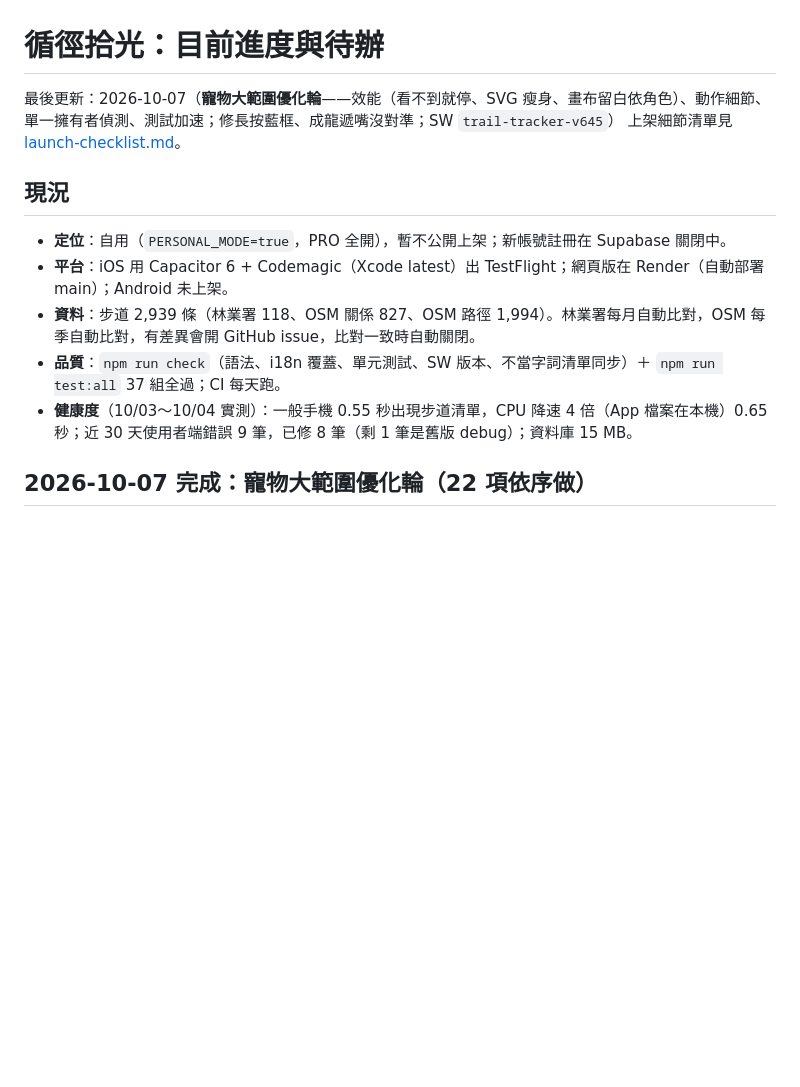
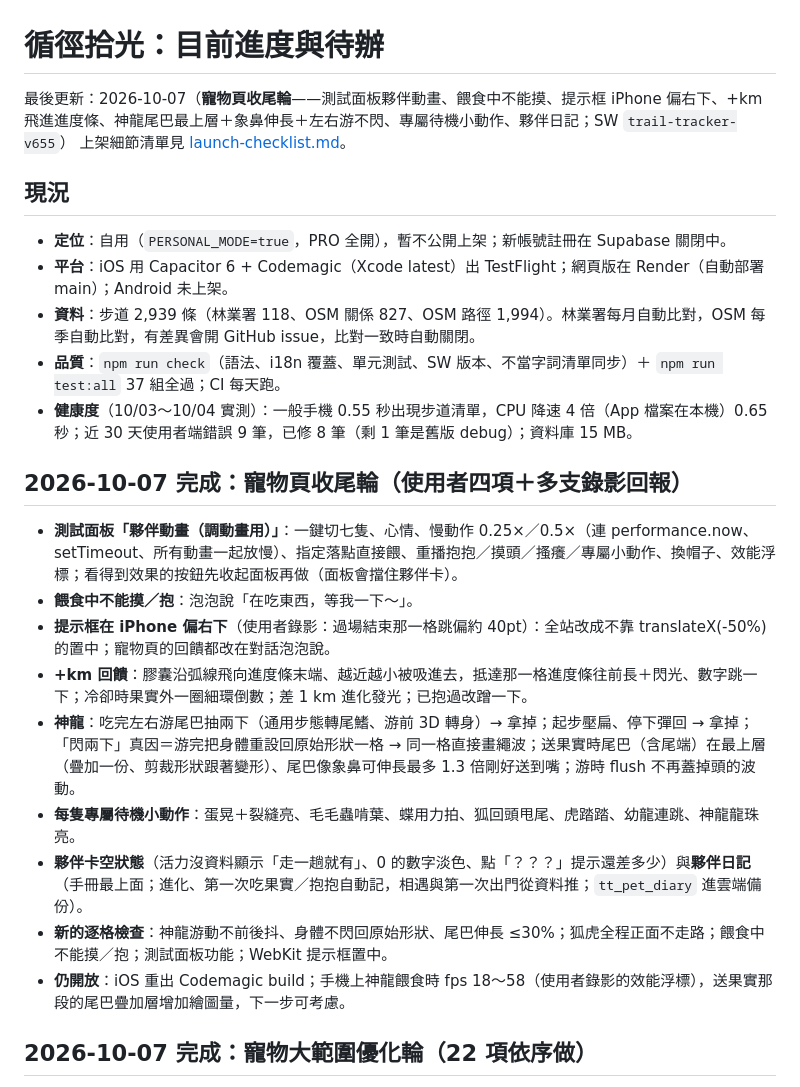
Before and after one commit to timmyweistudy-design/trail-tracker, a Markdown page: docs/roadmap.md, the part around the change. Rendered like a GitHub page; blank space fills up the shorter version.

Commit message:
roadmap：寵物頁收尾輪
Co-Authored-By: Claude Opus 5.5 <noreply@anthropic.com>
Claude-Session: https://claude.ai/code/session_01LKtUydg8s8eQbpCMpmpHs9

```diff
--- a/docs/roadmap.md
+++ b/docs/roadmap.md
@@ -1,6 +1,6 @@
 # 循徑拾光：目前進度與待辦
 
-最後更新：2026-10-07（**寵物大範圍優化輪**——效能（看不到就停、SVG 瘦身、畫布留白依角色）、動作細節、單一擁有者偵測、測試加速；修長按藍框、成龍遞嘴沒對準；SW `trail-tracker-v645`）
+最後更新：2026-10-07（**寵物頁收尾輪**——測試面板夥伴動畫、餵食中不能摸、提示框 iPhone 偏右下、+km 飛進進度條、神龍尾巴最上層＋象鼻伸長＋左右游不閃、專屬待機小動作、夥伴日記；SW `trail-tracker-v655`）
 上架細節清單見 [launch-checklist.md](launch-checklist.md)。
 
 ## 現況
@@ -10,6 +10,17 @@
 - **資料**：步道 2,939 條（林業署 118、OSM 關係 827、OSM 路徑 1,994）。林業署每月自動比對，OSM 每季自動比對，有差異會開 GitHub issue，比對一致時自動關閉。
 - **品質**：`npm run check`（語法、i18n 覆蓋、單元測試、SW 版本、不當字詞清單同步）＋ `npm run test:all` 37 組全過；CI 每天跑。
 - **健康度**（10/03～10/04 實測）：一般手機 0.55 秒出現步道清單，CPU 降速 4 倍（App 檔案在本機）0.65 秒；近 30 天使用者端錯誤 9 筆，已修 8 筆（剩 1 筆是舊版 debug）；資料庫 15 MB。
+
+## 2026-10-07 完成：寵物頁收尾輪（使用者四項＋多支錄影回報）
+- **測試面板「夥伴動畫（調動畫用）」**：一鍵切七隻、心情、慢動作 0.25×／0.5×（連 performance.now、setTimeout、所有動畫一起放慢）、指定落點直接餵、重播抱抱／摸頭／搔癢／專屬小動作、換帽子、效能浮標；看得到效果的按鈕先收起面板再做（面板會擋住夥伴卡）。
+- **餵食中不能摸／抱**：泡泡說「在吃東西，等我一下～」。
+- **提示框在 iPhone 偏右下**（使用者錄影：過場結束那一格跳偏約 40pt）：全站改成不靠 translateX(-50%) 的置中；寵物頁的回饋都改在對話泡泡說。
+- **+km 回饋**：膠囊沿弧線飛向進度條末端、越近越小被吸進去，抵達那一格進度條往前長＋閃光、數字跳一下；冷卻時果實外一圈細環倒數；差 1 km 進化發光；已抱過改蹭一下。
+- **神龍**：吃完左右游尾巴抽兩下（通用步態轉尾鰭、游前 3D 轉身）→ 拿掉；起步壓扁、停下彈回 → 拿掉；「閃兩下」真因＝游完把身體重設回原始形狀一格 → 同一格直接畫繩波；送果實時尾巴（含尾端）在最上層（疊加一份、剪裁形狀跟著變形）、尾巴像象鼻可伸長最多 1.3 倍剛好送到嘴；游時 flush 不再蓋掉頭的波動。
+- **每隻專屬待機小動作**：蛋晃＋裂縫亮、毛毛蟲啃葉、蝶用力拍、狐回頭甩尾、虎踏踏、幼龍連跳、神龍龍珠亮。
+- **夥伴卡空狀態**（活力沒資料顯示「走一趟就有」、0 的數字淡色、點「？？？」提示還差多少）與**夥伴日記**（手冊最上面；進化、第一次吃果實／抱抱自動記，相遇與第一次出門從資料推；`tt_pet_diary` 進雲端備份）。
+- **新的逐格檢查**：神龍游動不前後抖、身體不閃回原始形狀、尾巴伸長 ≤30%；狐虎全程正面不走路；餵食中不能摸／抱；測試面板功能；WebKit 提示框置中。
+- **仍開放**：iOS 重出 Codemagic build；手機上神龍餵食時 fps 18～58（使用者錄影的效能浮標），送果實那段的尾巴疊加層增加繪圖量，下一步可考慮。
 
 ## 2026-10-07 完成：寵物大範圍優化輪（22 項依序做）
 - **全套回綠（#20）**：record-v2 三項失敗的根因是測試真的去 AWS 抓地形圖磚（一張 3.6 秒），測試只等 0.8／6.5 秒。`fake-weather` 用 `context.route` 攔 terrarium（圖磚是 Service Worker 發的，`page.route` 攔不到）回假圖磚；產品端圖磚加 6 秒逾時（山上網路慢時以前結算頁剖面一直轉圈、存檔被拖住）。
```
